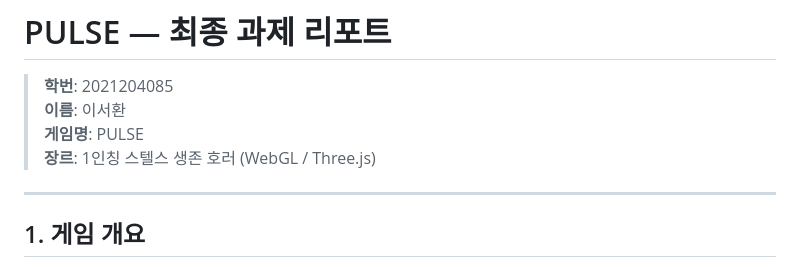
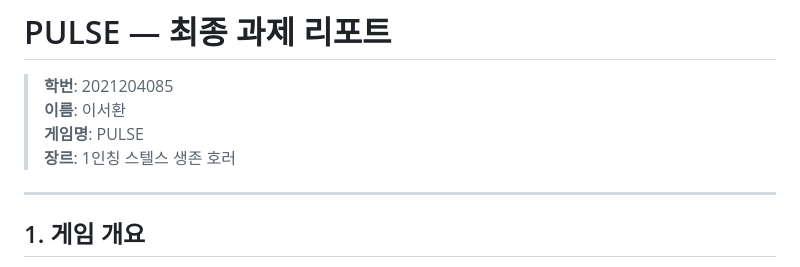
Before and after one commit to yukchi0/ComputerGraphics, a Markdown page: REPORT.md, the part around the change. Rendered like a GitHub page.

```diff
--- a/REPORT.md
+++ b/REPORT.md
@@ -3,7 +3,7 @@
 > **학번**: 2021204085
 > **이름**: 이서환
 > **게임명**: PULSE
-> **장르**: 1인칭 스텔스 생존 호러 (WebGL / Three.js)
+> **장르**: 1인칭 스텔스 생존 호러
 
 ---
 
```
